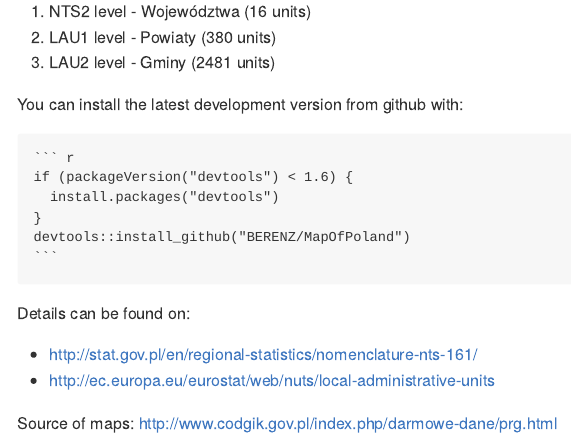
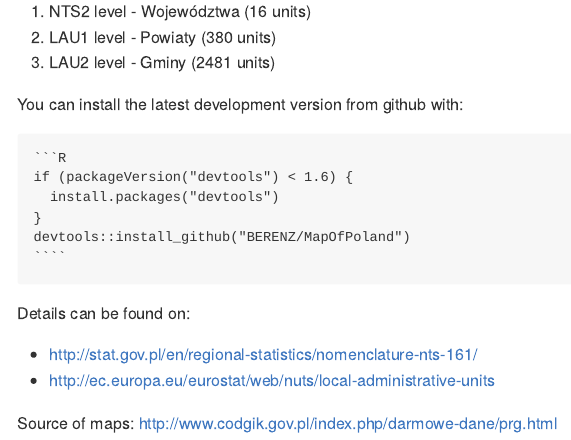
Before and after one commit to BERENZ/MapOfPoland, an R Markdown document (README.Rmd): the page in a window 1100 px wide, from 190 px down. Rendered offline with R 4.5, knitr and Pandoc, with nearby package versions.

Commit message:
readme updated

`````diff
--- a/README.Rmd
+++ b/README.Rmd
@@ -25,12 +25,12 @@ Package consists of three maps:
 
 You can install the latest development version from github with:
 
-    ```{r, eval=FALSE}
+    ```R
     if (packageVersion("devtools") < 1.6) {
       install.packages("devtools")
     }
     devtools::install_github("BERENZ/MapOfPoland")
-    ```
+    ````
 
 Details can be found on:
 
`````
Also changed, not shown: README.md.
